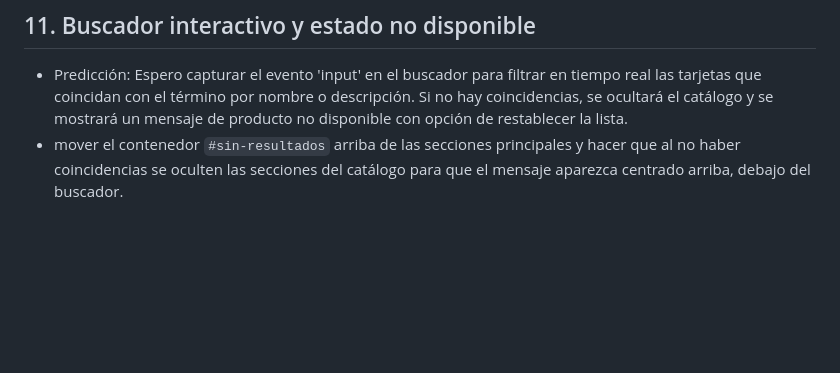
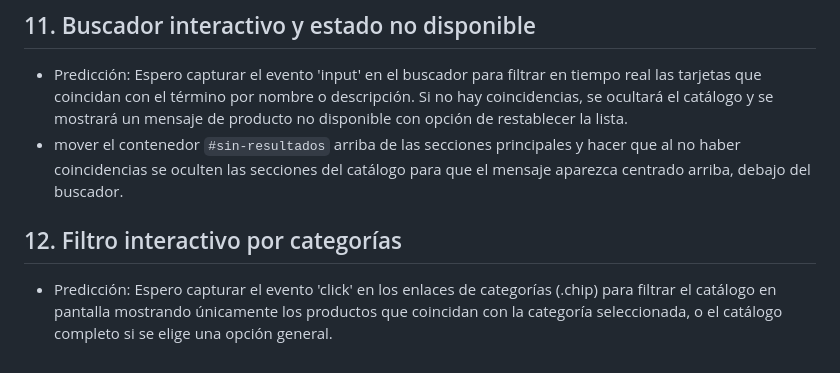
Before and after one commit to marcosproko/app-web-cliente-marcos-prokopowycz, a Markdown page: predicciones.MD, the part around the change. Drawn GitHub-style; blank space fills up the shorter version.

Commit message:
prediccion: filtrado dinamico de productos al hacer click en categorias

```diff
--- a/predicciones.MD
+++ b/predicciones.MD
@@ -31,3 +31,6 @@
 ## 11. Buscador interactivo y estado no disponible
 - Predicción: Espero capturar el evento 'input' en el buscador para filtrar en tiempo real las tarjetas que coincidan con el término por nombre o descripción. Si no hay coincidencias, se ocultará el catálogo y se mostrará un mensaje de producto no disponible con opción de restablecer la lista.
 - mover el contenedor `#sin-resultados` arriba de las secciones principales y hacer que al no haber coincidencias se oculten las secciones del catálogo para que el mensaje aparezca centrado arriba, debajo del buscador.
+
+## 12. Filtro interactivo por categorías
+- Predicción: Espero capturar el evento 'click' en los enlaces de categorías (.chip) para filtrar el catálogo en pantalla mostrando únicamente los productos que coincidan con la categoría seleccionada, o el catálogo completo si se elige una opción general.
```
